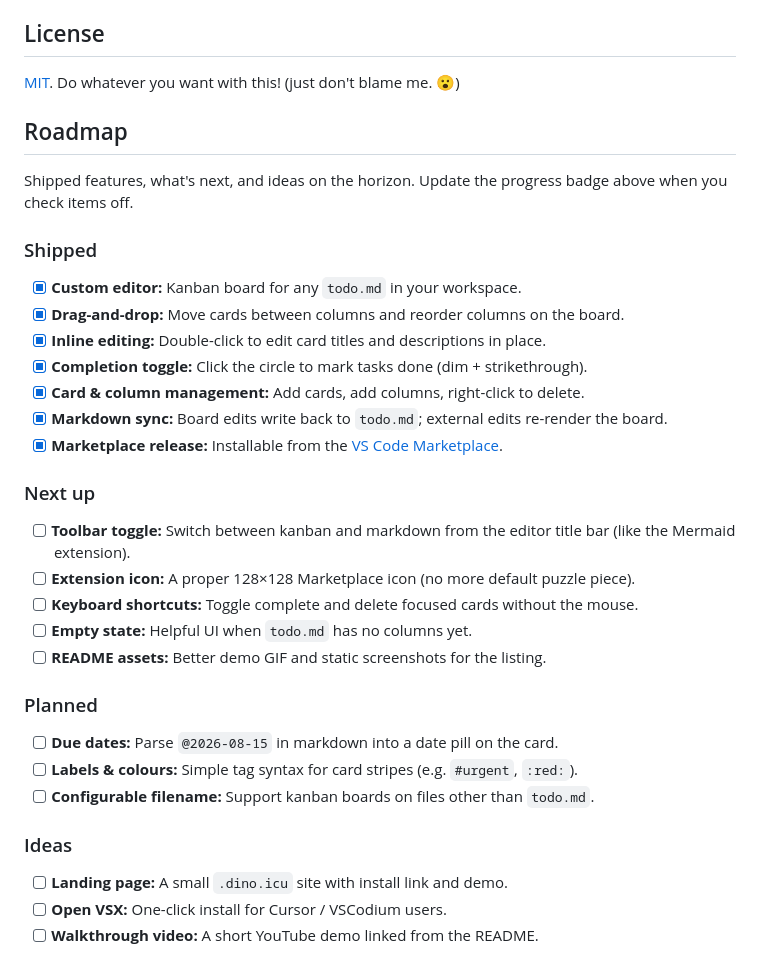
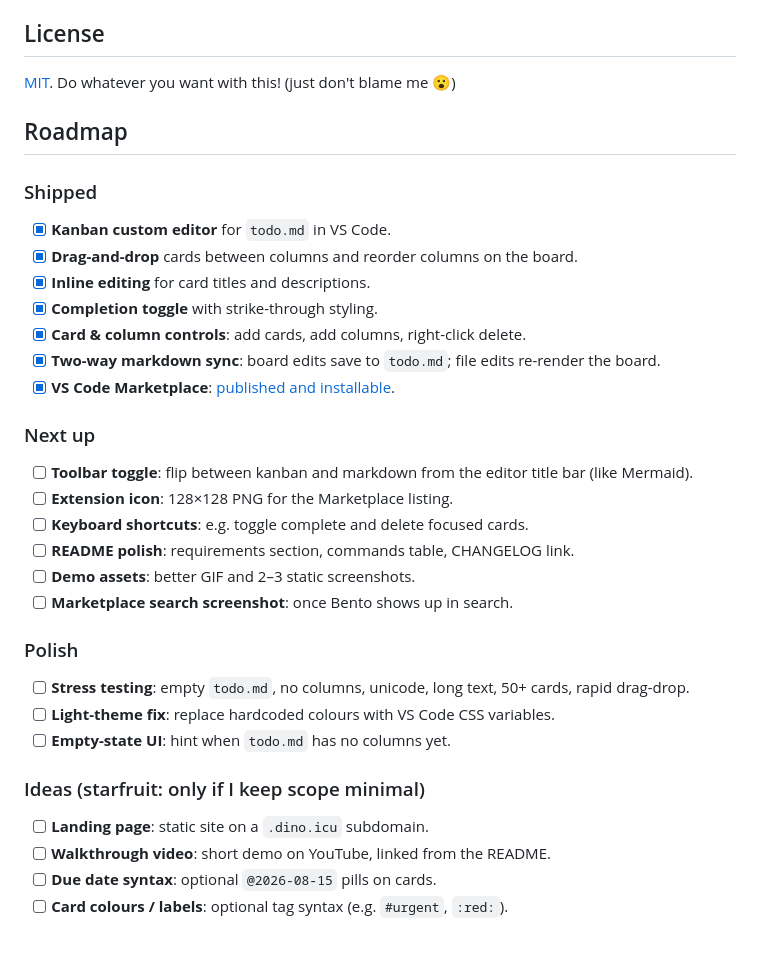
Before and after one commit to DevA-rora/Bento, a Markdown page: README.md, the part around one of its changes. Rendered like a GitHub page.

Commit message:
update badges, update roadmap

```diff
--- a/README.md
+++ b/README.md
@@ -110,34 +107,34 @@ Press `F5` to launch the extension dev host. Source lives in `[src/extension.ts]
 
 ## License
 
-[MIT](LICENSE). Do whatever you want with this! (just don't blame me. 😮)
+[MIT](LICENSE). Do whatever you want with this! (just don't blame me 😮)
 
 ## Roadmap
 
-Shipped features, what's next, and ideas on the horizon. Update the progress badge above when you check items off.
-
 ### Shipped
-- [x] **Custom editor:** Kanban board for any `todo.md` in your workspace.
-- [x] **Drag-and-drop:** Move cards between columns and reorder columns on the board.
-- [x] **Inline editing:** Double-click to edit card titles and descriptions in place.
-- [x] **Completion toggle:** Click the circle to mark tasks done (dim + strikethrough).
-- [x] **Card & column management:** Add cards, add columns, right-click to delete.
-- [x] **Markdown sync:** Board edits write back to `todo.md`; external edits re-render the board.
-- [x] **Marketplace release:** Installable from the [VS Code Marketplace](https://marketplace.visualstudio.com/items?itemName=DevArora.bento).
+- [x] **Kanban custom editor** for `todo.md` in VS Code.
+- [x] **Drag-and-drop** cards between columns and reorder columns on the board.
+- [x] **Inline editing** for card titles and descriptions.
+- [x] **Completion toggle** with strike-through styling.
+- [x] **Card & column controls**: add cards, add columns, right-click delete.
+- [x] **Two-way markdown sync**: board edits save to `todo.md`; file edits re-render the board.
+- [x] **VS Code Marketplace**: [published and installable](https://marketplace.visualstudio.com/items?itemName=DevArora.bento).
 
 ### Next up
-- [ ] **Toolbar toggle:** Switch between kanban and markdown from the editor title bar (like the Mermaid extension).
-- [ ] **Extension icon:** A proper 128×128 Marketplace icon (no more default puzzle piece).
-- [ ] **Keyboard shortcuts:** Toggle complete and delete focused cards without the mouse.
-- [ ] **Empty state:** Helpful UI when `todo.md` has no columns yet.
-- [ ] **README assets:** Better demo GIF and static screenshots for the listing.
+- [ ] **Toolbar toggle**: flip between kanban and markdown from the editor title bar (like Mermaid).
+- [ ] **Extension icon**: 128×128 PNG for the Marketplace listing.
+- [ ] **Keyboard shortcuts**: e.g. toggle complete and delete focused cards.
+- [ ] **README polish**: requirements section, commands table, CHANGELOG link.
+- [ ] **Demo assets**: better GIF and 2–3 static screenshots.
+- [ ] **Marketplace search screenshot**: once Bento shows up in search.
 
-### Planned
-- [ ] **Due dates:** Parse `@2026-08-15` in markdown into a date pill on the card.
-- [ ] **Labels & colours:** Simple tag syntax for card stripes (e.g. `#urgent`, `:red:`).
-- [ ] **Configurable filename:** Support kanban boards on files other than `todo.md`.
+### Polish
+- [ ] **Stress testing**: empty `todo.md`, no columns, unicode, long text, 50+ cards, rapid drag-drop.
+- [ ] **Light-theme fix**: replace hardcoded colours with VS Code CSS variables.
+- [ ] **Empty-state UI**: hint when `todo.md` has no columns yet.
 
-### Ideas
-- [ ] **Landing page:** A small `.dino.icu` site with install link and demo.
-- [ ] **Open VSX:** One-click install for Cursor / VSCodium users.
-- [ ] **Walkthrough video:** A short YouTube demo linked from the README.
+### Ideas (starfruit: only if I keep scope minimal)
+- [ ] **Landing page**: static site on a `.dino.icu` subdomain.
+- [ ] **Walkthrough video**: short demo on YouTube, linked from the README.
+- [ ] **Due date syntax**: optional `@2026-08-15` pills on cards.
+- [ ] **Card colours / labels**: optional tag syntax (e.g. `#urgent`, `:red:`).
```
Also changed, not shown: other parts of README.md (+1 -4 lines).
